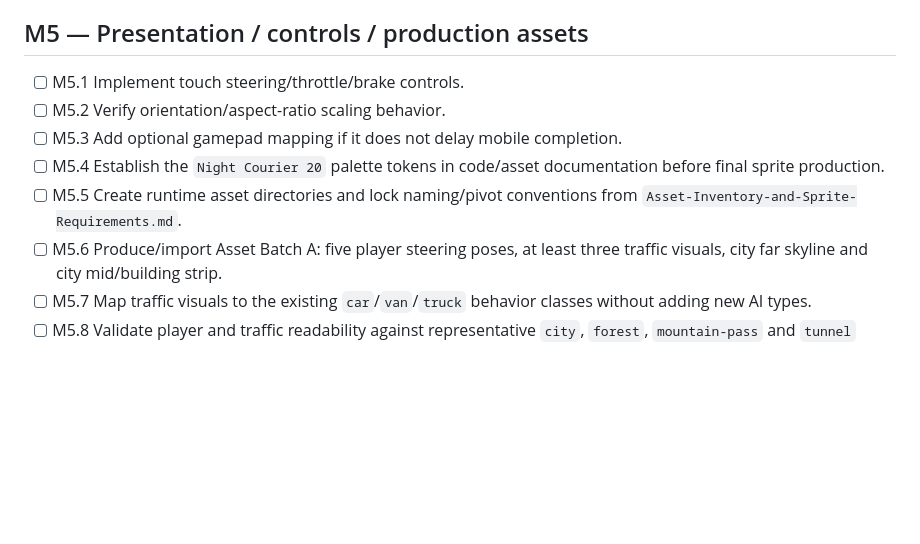
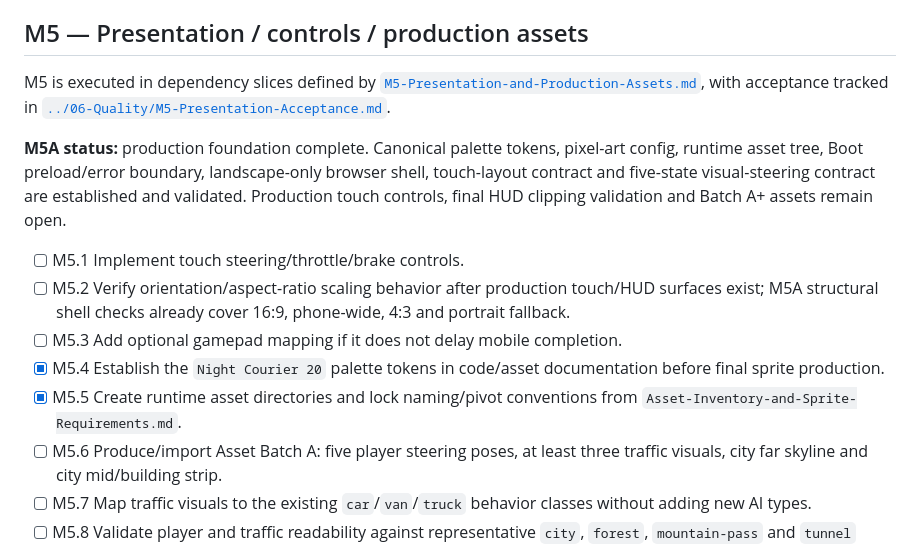
Before and after one commit to DaoTanP/Project-Drive, a Markdown page: Docs/05-Planning/Task-Backlog.md, the part around the change. Drawn GitHub-style; blank space fills up the shorter version.

Commit message:
docs: mark M5A production foundation complete

```diff
--- a/Docs/05-Planning/Task-Backlog.md
+++ b/Docs/05-Planning/Task-Backlog.md
@@ -110,11 +110,15 @@ Do not add during M4:
 
 ## M5 — Presentation / controls / production assets
 
+M5 is executed in dependency slices defined by [`M5-Presentation-and-Production-Assets.md`](M5-Presentation-and-Production-Assets.md), with acceptance tracked in [`../06-Quality/M5-Presentation-Acceptance.md`](../06-Quality/M5-Presentation-Acceptance.md).
+
+**M5A status:** production foundation complete. Canonical palette tokens, pixel-art config, runtime asset tree, Boot preload/error boundary, landscape-only browser shell, touch-layout contract and five-state visual-steering contract are established and validated. Production touch controls, final HUD clipping validation and Batch A+ assets remain open.
+
 - [ ] M5.1 Implement touch steering/throttle/brake controls.
-- [ ] M5.2 Verify orientation/aspect-ratio scaling behavior.
+- [ ] M5.2 Verify orientation/aspect-ratio scaling behavior after production touch/HUD surfaces exist; M5A structural shell checks already cover 16:9, phone-wide, 4:3 and portrait fallback.
 - [ ] M5.3 Add optional gamepad mapping if it does not delay mobile completion.
-- [ ] M5.4 Establish the `Night Courier 20` palette tokens in code/asset documentation before final sprite production.
-- [ ] M5.5 Create runtime asset directories and lock naming/pivot conventions from `Asset-Inventory-and-Sprite-Requirements.md`.
+- [x] M5.4 Establish the `Night Courier 20` palette tokens in code/asset documentation before final sprite production.
+- [x] M5.5 Create runtime asset directories and lock naming/pivot conventions from `Asset-Inventory-and-Sprite-Requirements.md`.
 - [ ] M5.6 Produce/import Asset Batch A: five player steering poses, at least three traffic visuals, city far skyline and city mid/building strip.
 - [ ] M5.7 Map traffic visuals to the existing `car`/`van`/`truck` behavior classes without adding new AI types.
 - [ ] M5.8 Validate player and traffic readability against representative `city`, `forest`, `mountain-pass` and `tunnel` compositions at gameplay speed.
```
